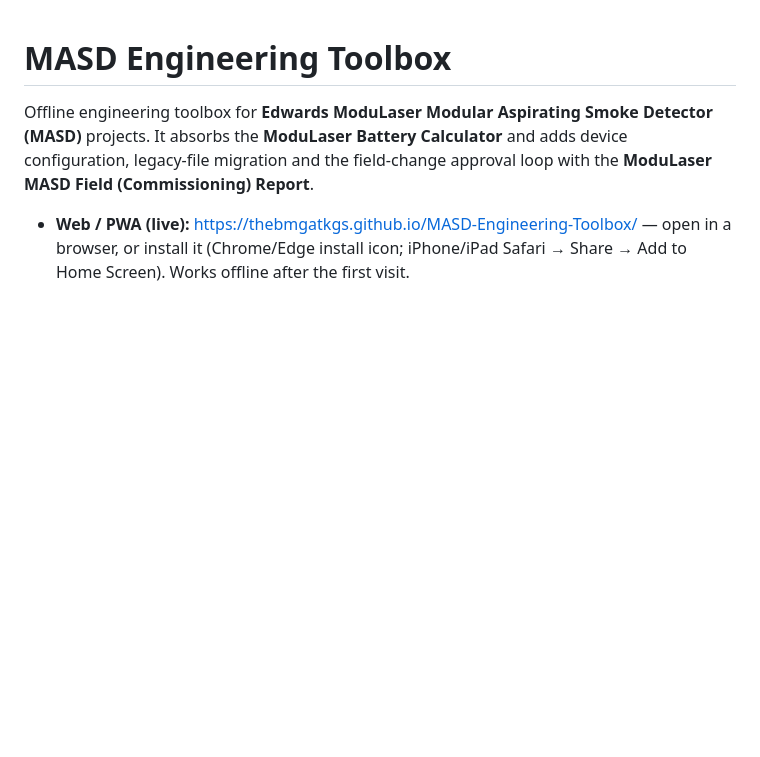
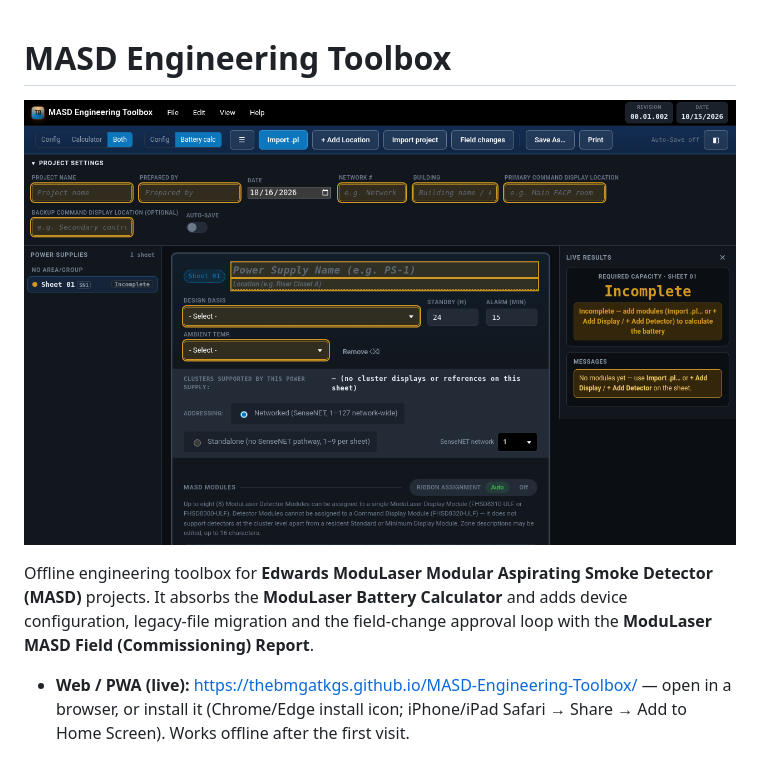
Before and after one commit to theBMGatKGS/MASD-Engineering-Toolbox, a Markdown page: README.md, the part around the change. Rendered like a GitHub page; pictures changed too: docs/screenshot.png (added); blank space fills up the shorter version.

Commit message:
README: add live app screenshot (docs/screenshot.png)

```diff
--- a/README.md
+++ b/README.md
@@ -1,4 +1,7 @@
 # MASD Engineering Toolbox
+
+![MASD Engineering Toolbox PWA in its dark theme: empty new project with power-supply sidebar, sheet settings and Live Results panel](docs/screenshot.png)
+
 
 Offline engineering toolbox for **Edwards ModuLaser Modular Aspirating Smoke Detector (MASD)** projects.
 It absorbs the **ModuLaser Battery Calculator** and adds device configuration, legacy-file migration and
```
